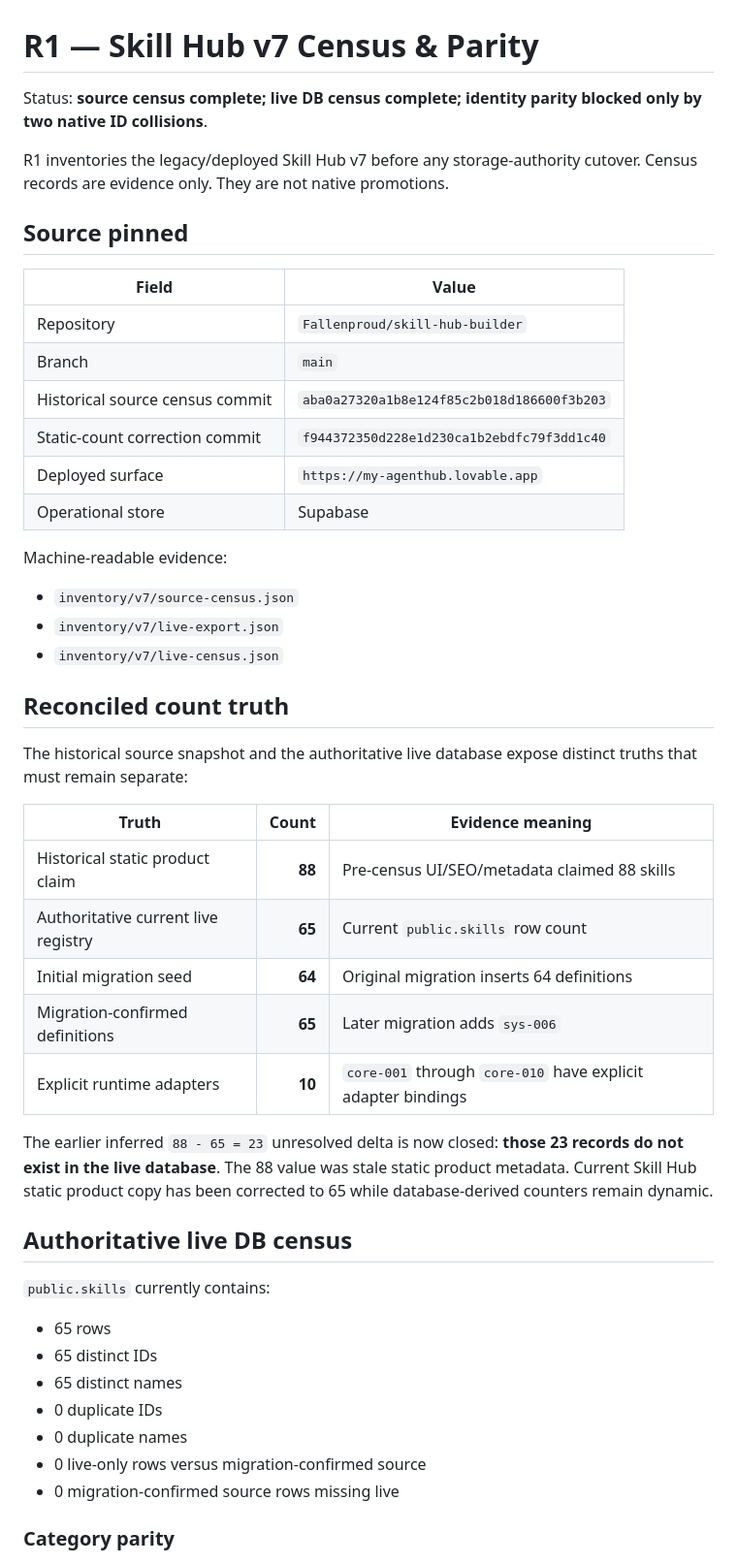
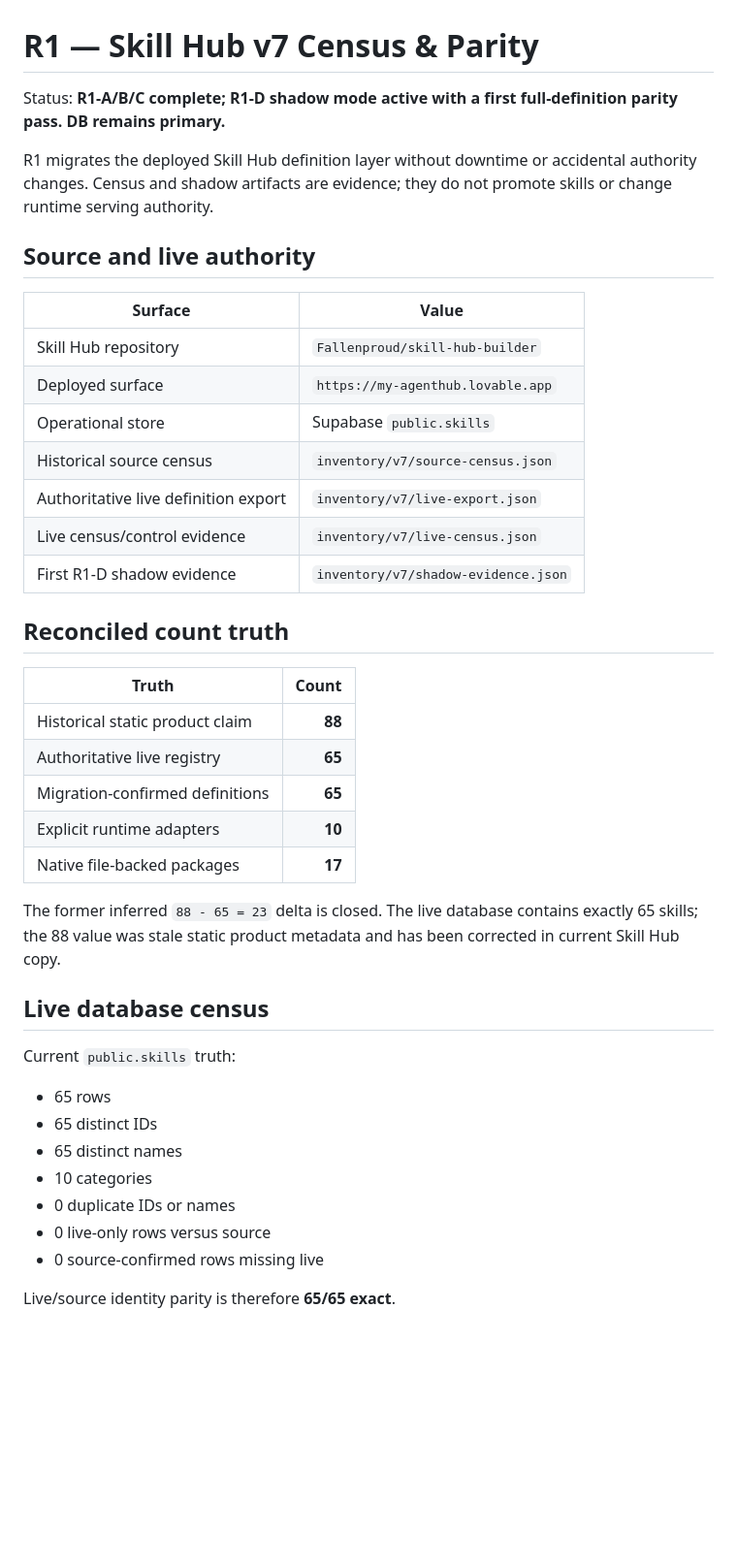
Before and after one commit to Fallenproud/skill-hub-registry, a Markdown page: docs/R1_V7_CENSUS.md, the part around one of its changes. Shown at 97% size. GitHub-like rendering; blank space fills up the shorter version.

```diff
--- a/docs/R1_V7_CENSUS.md
+++ b/docs/R1_V7_CENSUS.md
@@ -1,51 +1,44 @@
 # R1 — Skill Hub v7 Census & Parity
 
-Status: **source census complete; live DB census complete; identity parity blocked only by two native ID collisions**.
+Status: **R1-A/B/C complete; R1-D shadow mode active with a first full-definition parity pass. DB remains primary.**
 
-R1 inventories the legacy/deployed Skill Hub v7 before any storage-authority cutover. Census records are evidence only. They are not native promotions.
+R1 migrates the deployed Skill Hub definition layer without downtime or accidental authority changes. Census and shadow artifacts are evidence; they do not promote skills or change runtime serving authority.
 
-## Source pinned
+## Source and live authority
 
-| Field | Value |
+| Surface | Value |
 |---|---|
-| Repository | `Fallenproud/skill-hub-builder` |
-| Branch | `main` |
-| Historical source census commit | `aba0a27320a1b8e124f85c2b018d186600f3b203` |
-| Static-count correction commit | `f944372350d228e1d230ca1b2ebdfc79f3dd1c40` |
+| Skill Hub repository | `Fallenproud/skill-hub-builder` |
 | Deployed surface | `https://my-agenthub.lovable.app` |
-| Operational store | Supabase |
-
-Machine-readable evidence:
-
-- `inventory/v7/source-census.json`
-- `inventory/v7/live-export.json`
-- `inventory/v7/live-census.json`
+| Operational store | Supabase `public.skills` |
+| Historical source census | `inventory/v7/source-census.json` |
+| Authoritative live definition export | `inventory/v7/live-export.json` |
+| Live census/control evidence | `inventory/v7/live-census.json` |
+| First R1-D shadow evidence | `inventory/v7/shadow-evidence.json` |
 
 ## Reconciled count truth
 
-The historical source snapshot and the authoritative live database expose distinct truths that must remain separate:
+| Truth | Count |
+|---|---:|
+| Historical static product claim | **88** |
+| Authoritative live registry | **65** |
+| Migration-confirmed definitions | **65** |
+| Explicit runtime adapters | **10** |
+| Native file-backed packages | **17** |
 
-| Truth | Count | Evidence meaning |
-|---|---:|---|
-| Historical static product claim | **88** | Pre-census UI/SEO/metadata claimed 88 skills |
-| Authoritative current live registry | **65** | Current `public.skills` row count |
-| Initial migration seed | **64** | Original migration inserts 64 definitions |
-| Migration-confirmed definitions | **65** | Later migration adds `sys-006` |
-| Explicit runtime adapters | **10** | `core-001` through `core-010` have explicit adapter bindings |
+The former inferred `88 - 65 = 23` delta is closed. The live database contains exactly 65 skills; the 88 value was stale static product metadata and has been corrected in current Skill Hub copy.
 
-The earlier inferred `88 - 65 = 23` unresolved delta is now closed: **those 23 records do not exist in the live database**. The 88 value was stale static product metadata. Current Skill Hub static product copy has been corrected to 65 while database-derived counters remain dynamic.
+## Live database census
 
-## Authoritative live DB census
-
-`public.skills` currently contains:
+Current `public.skills` truth:
 
 - 65 rows
 - 65 distinct IDs
 - 65 distinct names
-- 0 duplicate IDs
-- 0 duplicate names
-- 0 live-only rows versus migration-confirmed source
-- 0 migration-confirmed source rows missing live
+- 10 categories
+- 0 duplicate IDs or names
+- 0 live-only rows versus source
+- 0 source-confirmed rows missing live
 
-### Category parity
+Live/source identity parity is therefore **65/65 exact**.
 
```
Also changed, not shown: other parts of docs/R1_V7_CENSUS.md (+63 -87 lines).
